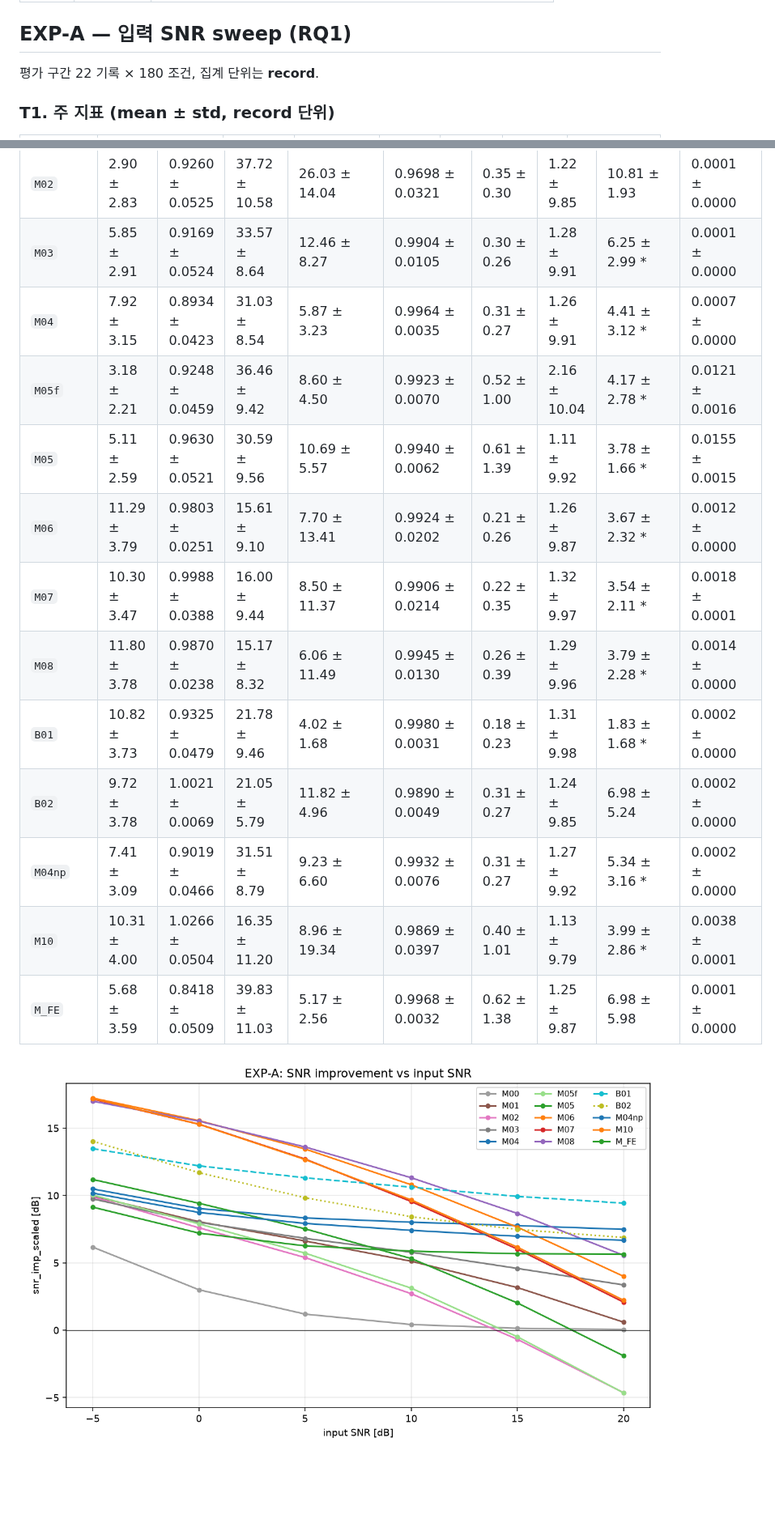
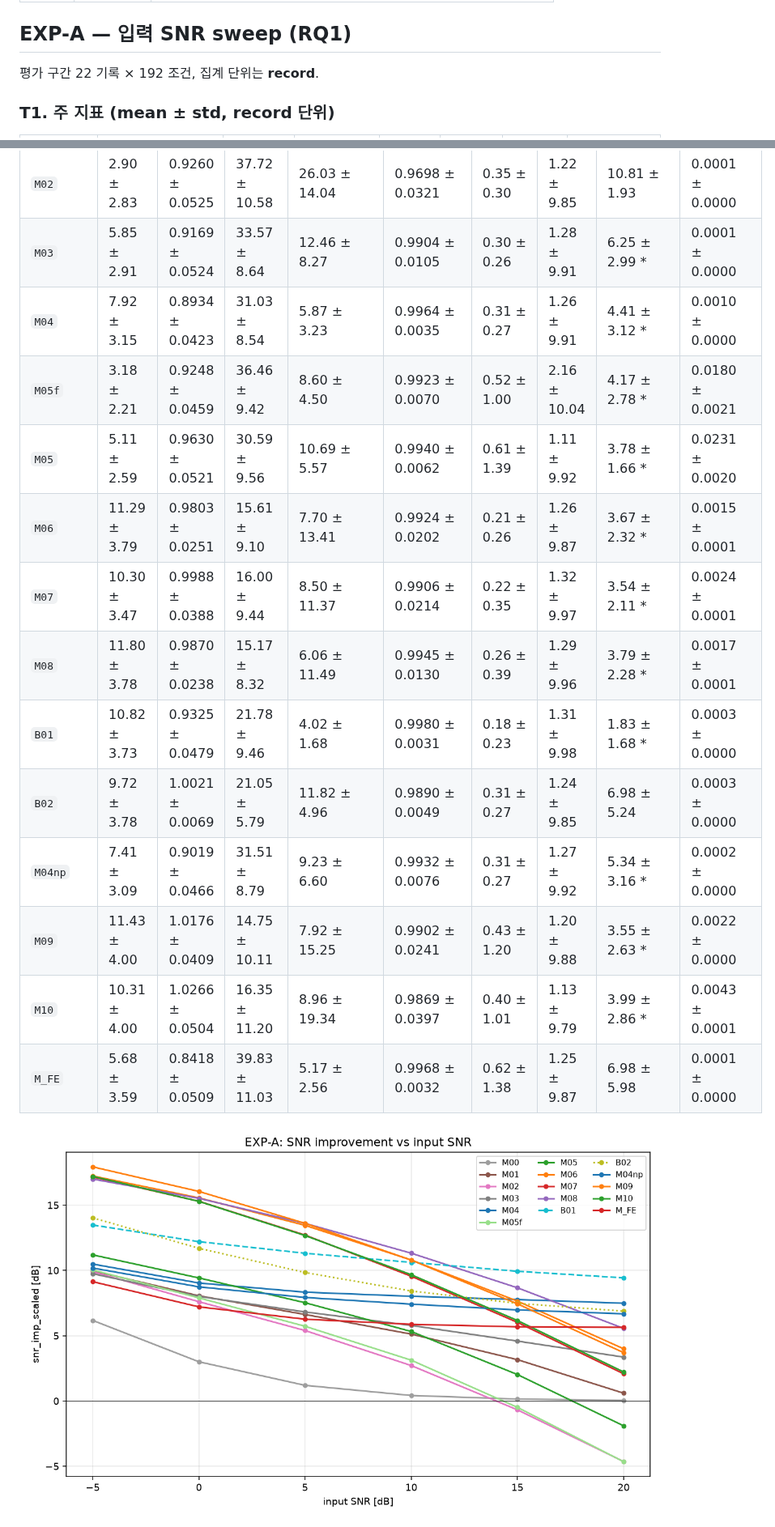
Before and after one commit to userpawbaw/ECG_denoising_method_comparision, a Markdown page: docs/90_results_d0.md, 2 parts joined by grey strips. Shown at 81% size. GitHub-like rendering; pictures changed too: results/d0/report/F4_snr_curve.png; blank space fills up the shorter version.

```diff
--- a/docs/90_results_d0.md
+++ b/docs/90_results_d0.md
@@ -36,7 +36,7 @@ PSD 는 시간영역에서 보이지 않는 것을 보여준다: 어떤 방법
 
 ## EXP-A — 입력 SNR sweep (RQ1)
 
-평가 구간 22 기록 × 180 조건, 집계 단위는 **record**.
+평가 구간 22 기록 × 192 조건, 집계 단위는 **record**.
 
 ### T1. 주 지표 (mean ± std, record 단위)
 
@@ -68,16 +69,17 @@ PSD 는 시간영역에서 보이지 않는 것을 보여준다: 어떤 방법
 | `M01` | 4.97 ± 2.57 | 0.8890 ± 0.0432 | 34.66 ± 8.89 | 12.48 ± 9.46 | 0.9899 ± 0.0144 | 0.62 ± 1.38 | 1.26 ± 9.87 | 21.06 ± 3.64 | 0.0001 ± 0.0000 |
 | `M02` | 2.90 ± 2.83 | 0.9260 ± 0.0525 | 37.72 ± 10.58 | 26.03 ± 14.04 | 0.9698 ± 0.0321 | 0.35 ± 0.30 | 1.22 ± 9.85 | 10.81 ± 1.93 | 0.0001 ± 0.0000 |
 | `M03` | 5.85 ± 2.91 | 0.9169 ± 0.0524 | 33.57 ± 8.64 | 12.46 ± 8.27 | 0.9904 ± 0.0105 | 0.30 ± 0.26 | 1.28 ± 9.91 | 6.25 ± 2.99 * | 0.0001 ± 0.0000 |
-| `M04` | 7.92 ± 3.15 | 0.8934 ± 0.0423 | 31.03 ± 8.54 | 5.87 ± 3.23 | 0.9964 ± 0.0035 | 0.31 ± 0.27 | 1.26 ± 9.91 | 4.41 ± 3.12 * | 0.0007 ± 0.0000 |
-| `M05f` | 3.18 ± 2.21 | 0.9248 ± 0.0459 | 36.46 ± 9.42 | 8.60 ± 4.50 | 0.9923 ± 0.0070 | 0.52 ± 1.00 | 2.16 ± 10.04 | 4.17 ± 2.78 * | 0.0121 ± 0.0016 |
-| `M05` | 5.11 ± 2.59 | 0.9630 ± 0.0521 | 30.59 ± 9.56 | 10.69 ± 5.57 | 0.9940 ± 0.0062 | 0.61 ± 1.39 | 1.11 ± 9.92 | 3.78 ± 1.66 * | 0.0155 ± 0.0015 |
-| `M06` | 11.29 ± 3.79 | 0.9803 ± 0.0251 | 15.61 ± 9.10 | 7.70 ± 13.41 | 0.9924 ± 0.0202 | 0.21 ± 0.26 | 1.26 ± 9.87 | 3.67 ± 2.32 * | 0.0012 ± 0.0000 |
-| `M07` | 10.30 ± 3.47 | 0.9988 ± 0.0388 | 16.00 ± 9.44 | 8.50 ± 11.37 | 0.9906 ± 0.0214 | 0.22 ± 0.35 | 1.32 ± 9.97 | 3.54 ± 2.11 * | 0.0018 ± 0.0001 |
-| `M08` | 11.80 ± 3.78 | 0.9870 ± 0.0238 | 15.17 ± 8.32 | 6.06 ± 11.49 | 0.9945 ± 0.0130 | 0.26 ± 0.39 | 1.29 ± 9.96 | 3.79 ± 2.28 * | 0.0014 ± 0.0000 |
-| `B01` | 10.82 ± 3.73 | 0.9325 ± 0.0479 | 21.78 ± 9.46 | 4.02 ± 1.68 | 0.9980 ± 0.0031 | 0.18 ± 0.23 | 1.31 ± 9.98 | 1.83 ± 1.68 * | 0.0002 ± 0.0000 |
-| `B02` | 9.72 ± 3.78 | 1.0021 ± 0.0069 | 21.05 ± 5.79 | 11.82 ± 4.96 | 0.9890 ± 0.0049 | 0.31 ± 0.27 | 1.24 ± 9.85 | 6.98 ± 5.24 | 0.0002 ± 0.0000 |
+| `M04` | 7.92 ± 3.15 | 0.8934 ± 0.0423 | 31.03 ± 8.54 | 5.87 ± 3.23 | 0.9964 ± 0.0035 | 0.31 ± 0.27 | 1.26 ± 9.91 | 4.41 ± 3.12 * | 0.0010 ± 0.0000 |
+| `M05f` | 3.18 ± 2.21 | 0.9248 ± 0.0459 | 36.46 ± 9.42 | 8.60 ± 4.50 | 0.9923 ± 0.0070 | 0.52 ± 1.00 | 2.16 ± 10.04 | 4.17 ± 2.78 * | 0.0180 ± 0.0021 |
+| `M05` | 5.11 ± 2.59 | 0.9630 ± 0.0521 | 30.59 ± 9.56 | 10.69 ± 5.57 | 0.9940 ± 0.0062 | 0.61 ± 1.39 | 1.11 ± 9.92 | 3.78 ± 1.66 * | 0.0231 ± 0.0020 |
+| `M06` | 11.29 ± 3.79 | 0.9803 ± 0.0251 | 15.61 ± 9.10 | 7.70 ± 13.41 | 0.9924 ± 0.0202 | 0.21 ± 0.26 | 1.26 ± 9.87 | 3.67 ± 2.32 * | 0.0015 ± 0.0001 |
+| `M07` | 10.30 ± 3.47 | 0.9988 ± 0.0388 | 16.00 ± 9.44 | 8.50 ± 11.37 | 0.9906 ± 0.0214 | 0.22 ± 0.35 | 1.32 ± 9.97 | 3.54 ± 2.11 * | 0.0024 ± 0.0001 |
+| `M08` | 11.80 ± 3.78 | 0.9870 ± 0.0238 | 15.17 ± 8.32 | 6.06 ± 11.49 | 0.9945 ± 0.0130 | 0.26 ± 0.39 | 1.29 ± 9.96 | 3.79 ± 2.28 * | 0.0017 ± 0.0001 |
+| `B01` | 10.82 ± 3.73 | 0.9325 ± 0.0479 | 21.78 ± 9.46 | 4.02 ± 1.68 | 0.9980 ± 0.0031 | 0.18 ± 0.23 | 1.31 ± 9.98 | 1.83 ± 1.68 * | 0.0003 ± 0.0000 |
+| `B02` | 9.72 ± 3.78 | 1.0021 ± 0.0069 | 21.05 ± 5.79 | 11.82 ± 4.96 | 0.9890 ± 0.0049 | 0.31 ± 0.27 | 1.24 ± 9.85 | 6.98 ± 5.24 | 0.0003 ± 0.0000 |
 | `M04np` | 7.41 ± 3.09 | 0.9019 ± 0.0466 | 31.51 ± 8.79 | 9.23 ± 6.60 | 0.9932 ± 0.0076 | 0.31 ± 0.27 | 1.27 ± 9.92 | 5.34 ± 3.16 * | 0.0002 ± 0.0000 |
-| `M10` | 10.31 ± 4.00 | 1.0266 ± 0.0504 | 16.35 ± 11.20 | 8.96 ± 19.34 | 0.9869 ± 0.0397 | 0.40 ± 1.01 | 1.13 ± 9.79 | 3.99 ± 2.86 * | 0.0038 ± 0.0001 |
+| `M09` | 11.43 ± 4.00 | 1.0176 ± 0.0409 | 14.75 ± 10.11 | 7.92 ± 15.25 | 0.9902 ± 0.0241 | 0.43 ± 1.20 | 1.20 ± 9.88 | 3.55 ± 2.63 * | 0.0022 ± 0.0000 |
+| `M10` | 10.31 ± 4.00 | 1.0266 ± 0.0504 | 16.35 ± 11.20 | 8.96 ± 19.34 | 0.9869 ± 0.0397 | 0.40 ± 1.01 | 1.13 ± 9.79 | 3.99 ± 2.86 * | 0.0043 ± 0.0001 |
 | `M_FE` | 5.68 ± 3.59 | 0.8418 ± 0.0509 | 39.83 ± 11.03 | 5.17 ± 2.56 | 0.9968 ± 0.0032 | 0.62 ± 1.38 | 1.25 ± 9.87 | 6.98 ± 5.98 | 0.0001 ± 0.0000 |
 
 ![F4](../results/d0/report/F4_snr_curve.png)
```
Also changed, not shown: other parts of docs/90_results_d0.md (+39 -24 lines), results/d0/report/F4b_qrs_curve.png, results/d0/report/F5_pareto.png, results/d0/report/F6_noise_heatmap.png, results/d0/report/F8_training.png, 12 other files.
